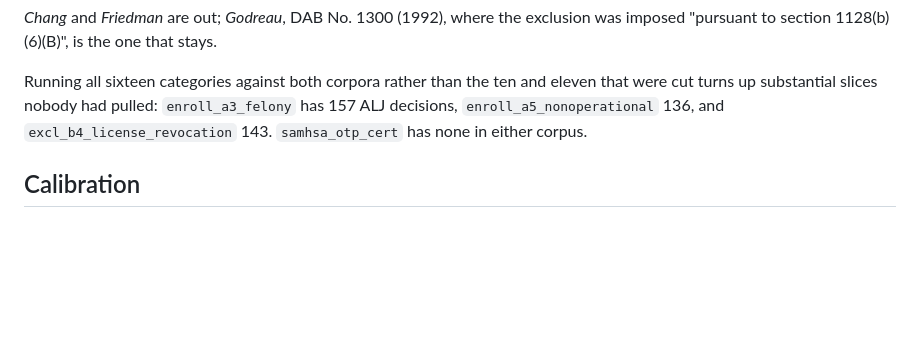
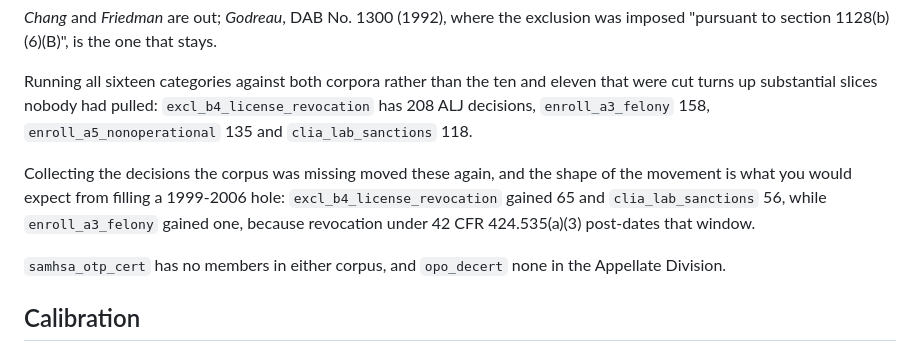
Before and after one commit to abigailhaddad/HHS_DAB_Collect-Sort, a Markdown page: METHODS.md, the part around the change. Rendered like a GitHub page; blank space fills up the shorter version.

```diff
--- a/METHODS.md
+++ b/METHODS.md
@@ -75,8 +75,17 @@ stays.
 
 Running all sixteen categories against both corpora rather than the ten and
 eleven that were cut turns up substantial slices nobody had pulled:
-`enroll_a3_felony` has 157 ALJ decisions, `enroll_a5_nonoperational` 136, and
-`excl_b4_license_revocation` 143. `samhsa_otp_cert` has none in either corpus.
+`excl_b4_license_revocation` has 208 ALJ decisions, `enroll_a3_felony` 158,
+`enroll_a5_nonoperational` 135 and `clia_lab_sanctions` 118.
+
+Collecting the decisions the corpus was missing moved these again, and the
+shape of the movement is what you would expect from filling a 1999-2006 hole:
+`excl_b4_license_revocation` gained 65 and `clia_lab_sanctions` 56, while
+`enroll_a3_felony` gained one, because revocation under 42 CFR 424.535(a)(3)
+post-dates that window.
+
+`samhsa_otp_cert` has no members in either corpus, and `opo_decert` none in the
+Appellate Division.
 
 ## Calibration
 
```
Also changed, not shown: README.md (+7 -6 lines).
